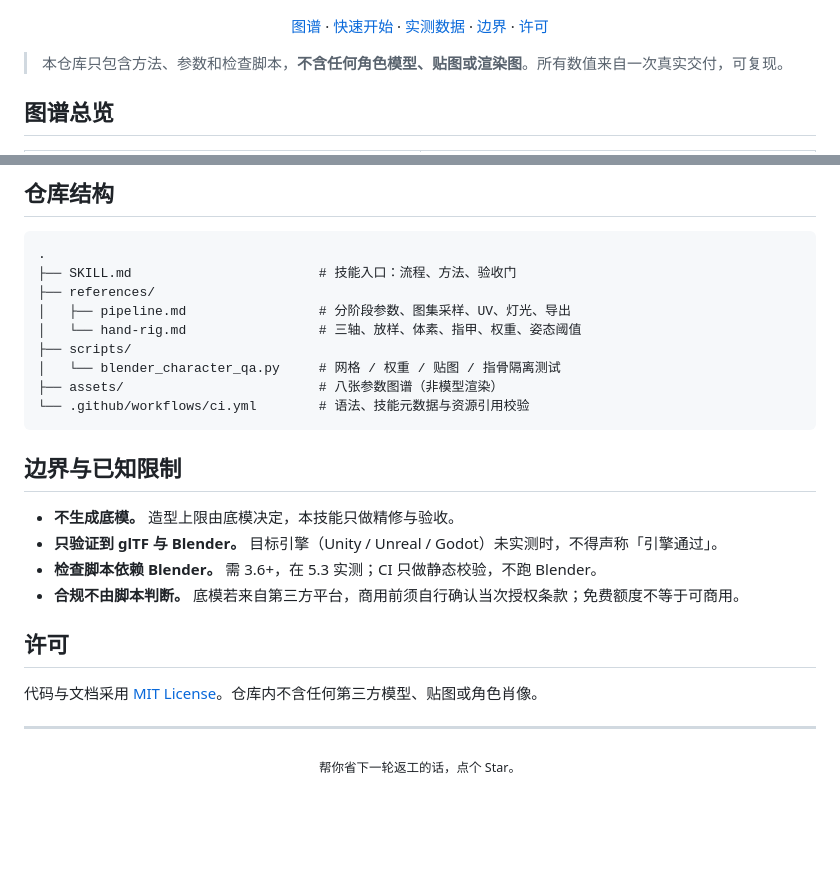
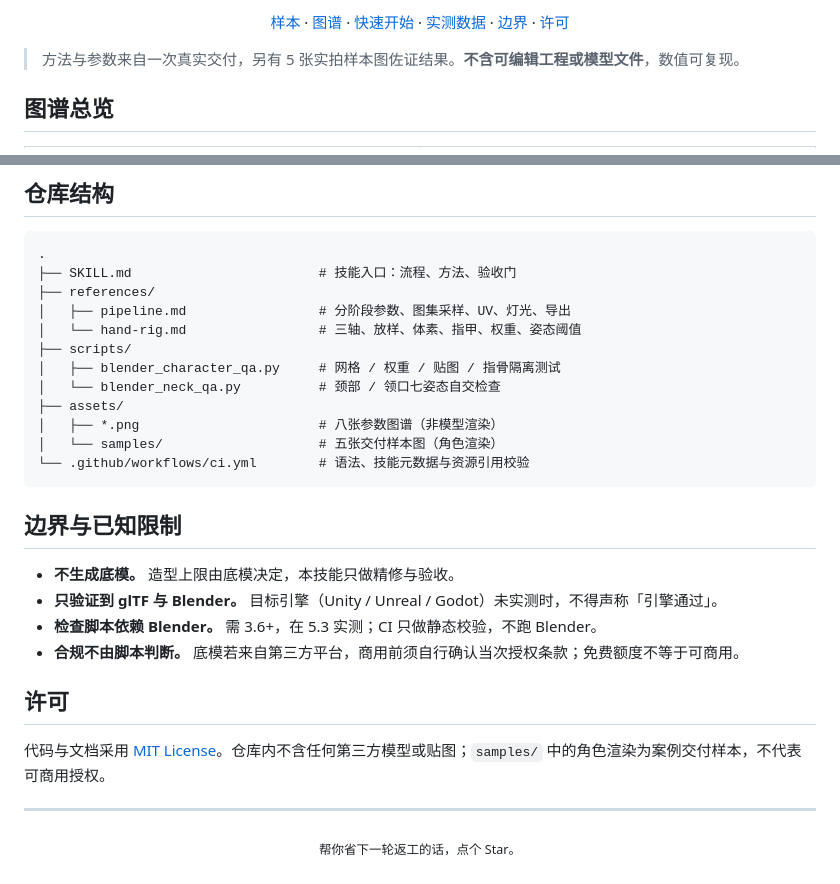
Before and after one commit to DENGHEZI/realistic-character-from-multiview, a Markdown page: README.md, 2 parts joined by grey strips. Rendered like a GitHub page; blank space fills up the shorter version.

Commit message:
docs: 加入 5 张交付样本图并更新案例与 README 引用

````diff
--- a/README.md
+++ b/README.md
@@ -13,6 +13,7 @@
 </p>
 
 <p align="center">
+  <a href="#交付样本">样本</a> ·
   <a href="#图谱总览">图谱</a> ·
   <a href="#快速开始">快速开始</a> ·
   <a href="#实测数据">实测数据</a> ·
@@ -20,7 +21,7 @@
   <a href="#许可">许可</a>
 </p>
 
-> 本仓库只包含方法、参数和检查脚本，**不含任何角色模型、贴图或渲染图**。所有数值来自一次真实交付，可复现。
+> 方法与参数来自一次真实交付，另有 5 张实拍样本图佐证结果。**不含可编辑工程或模型文件**，数值可复现。
 
 ## 图谱总览
 
@@ -146,8 +185,11 @@ blender -b --factory-startup --python scripts/blender_character_qa.py -- \
 │   ├── pipeline.md                 # 分阶段参数、图集采样、UV、灯光、导出
 │   └── hand-rig.md                 # 三轴、放样、体素、指甲、权重、姿态阈值
 ├── scripts/
-│   └── blender_character_qa.py     # 网格 / 权重 / 贴图 / 指骨隔离测试
-├── assets/                         # 八张参数图谱（非模型渲染）
+│   ├── blender_character_qa.py     # 网格 / 权重 / 贴图 / 指骨隔离测试
+│   └── blender_neck_qa.py          # 颈部 / 领口七姿态自交检查
+├── assets/
+│   ├── *.png                       # 八张参数图谱（非模型渲染）
+│   └── samples/                    # 五张交付样本图（角色渲染）
 └── .github/workflows/ci.yml        # 语法、技能元数据与资源引用校验
 ```
 
@@ -160,7 +202,7 @@ blender -b --factory-startup --python scripts/blender_character_qa.py -- \
 
 ## 许可
 
-代码与文档采用 [MIT License](LICENSE)。仓库内不含任何第三方模型、贴图或角色肖像。
+代码与文档采用 [MIT License](LICENSE)。仓库内不含任何第三方模型或贴图；`samples/` 中的角色渲染为案例交付样本，不代表可商用授权。
 
 ---
 
````
Also changed, not shown: other parts of README.md (+39 -1 lines), references/casual-character-case.md (+14 -0 lines), assets/samples/full-body.png (added), assets/samples/hands.png (added), assets/samples/neck-before-after.png (added), assets/samples/three-views.png (added), 1 other file.
